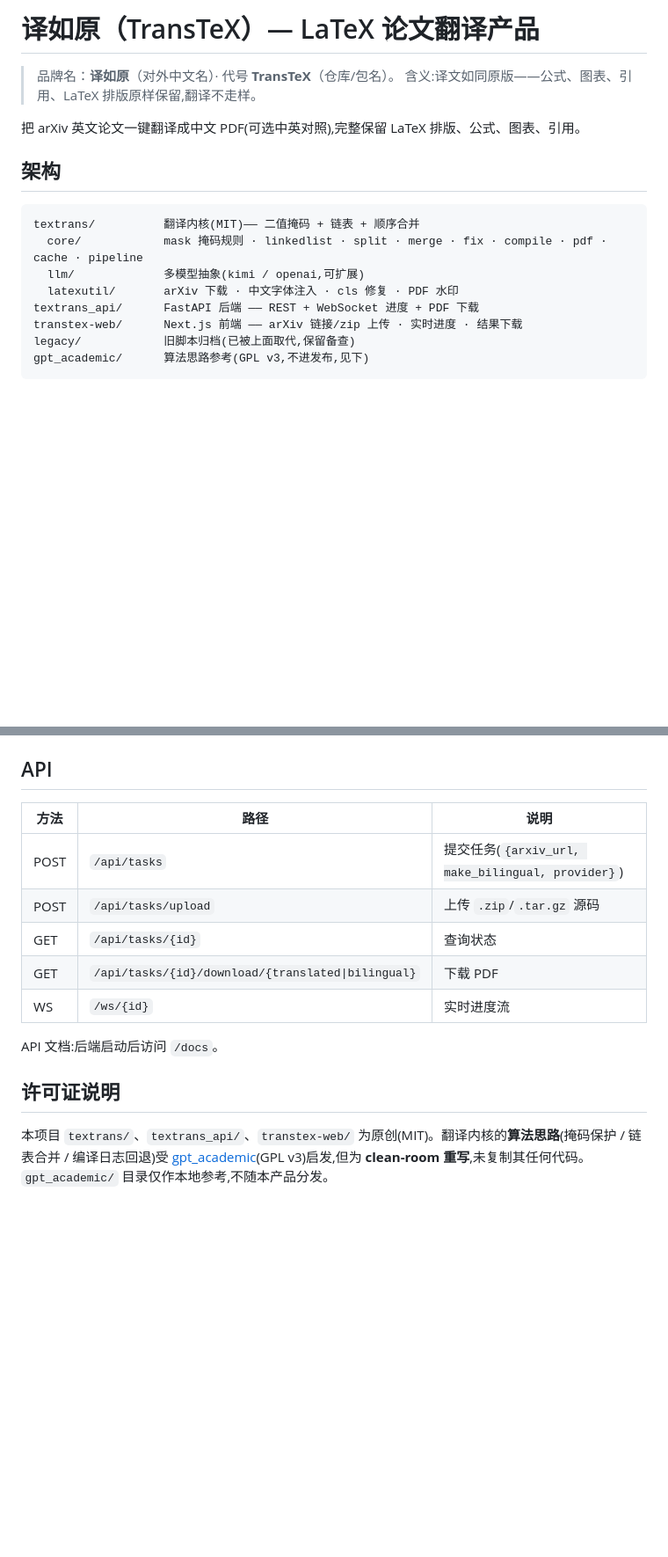
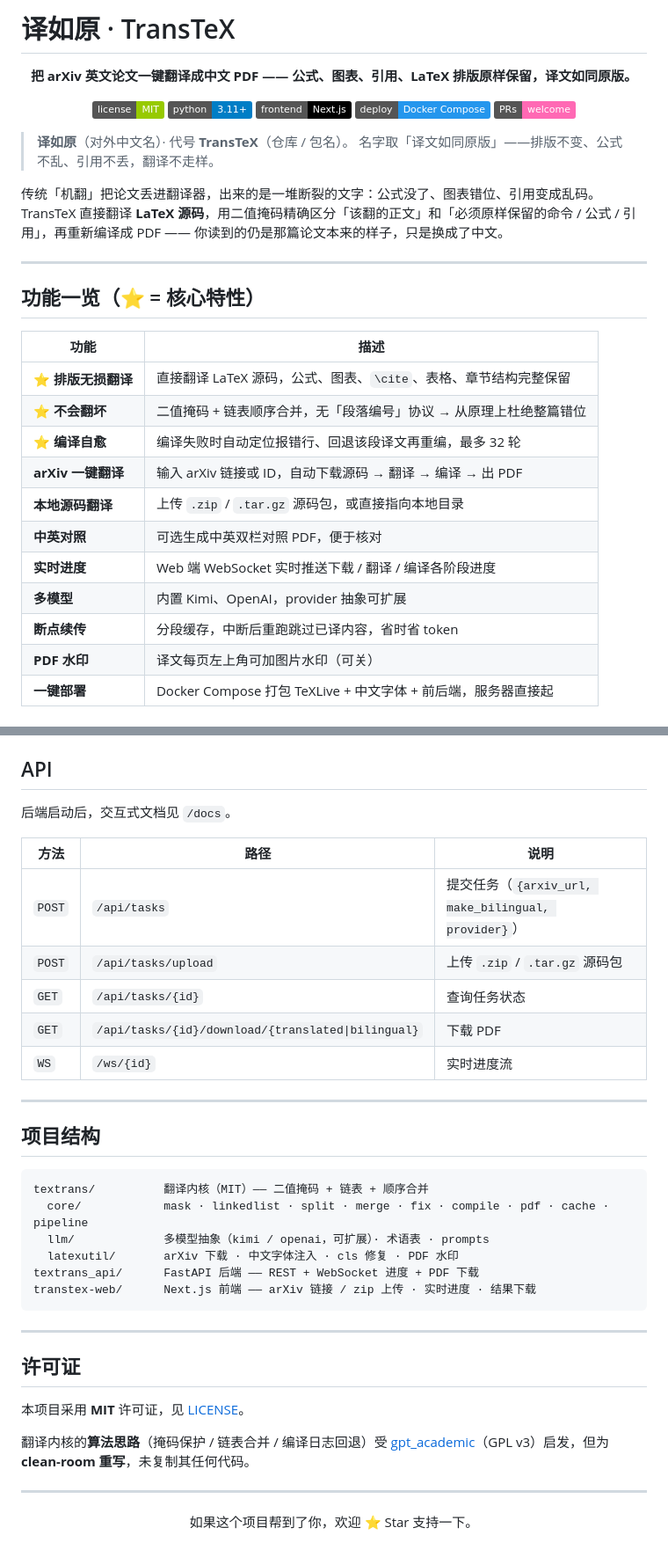
Before and after one commit to wisdom-pan/TransTeX, a Markdown page: README.md, 2 parts joined by grey strips. Shown at 88% size. Rendered like a GitHub page; badges without logos; blank space fills up the shorter version.

````diff
--- a/README.md
+++ b/README.md
@@ -1,18 +1,37 @@
-# 译如原（TransTeX）— LaTeX 论文翻译产品
+# 译如原 · TransTeX
 
-> 品牌名：**译如原**（对外中文名）· 代号 **TransTeX**（仓库/包名）。
-> 含义:译文如同原版——公式、图表、引用、LaTeX 排版原样保留,翻译不走样。
+<p align="center">
+  <b>把 arXiv 英文论文一键翻译成中文 PDF —— 公式、图表、引用、LaTeX 排版原样保留，译文如同原版。</b>
+</p>
 
-把 arXiv 英文论文一键翻译成中文 PDF(可选中英对照),完整保留 LaTeX 排版、公式、图表、引用。
+<p align="center">
+  <a href="./LICENSE"><img src="https://img.shields.io/badge/license-MIT-green.svg" alt="License: MIT"></a>
+  <img src="https://img.shields.io/badge/python-3.11%2B-blue.svg" alt="Python 3.11+">
+  <img src="https://img.shields.io/badge/frontend-Next.js-black.svg" alt="Next.js">
+  <img src="https://img.shields.io/badge/deploy-Docker%20Compose-2496ED.svg" alt="Docker">
+  <img src="https://img.shields.io/badge/PRs-welcome-ff69b4.svg" alt="PRs welcome">
+</p>
 
-## 架构
+> **译如原**（对外中文名）· 代号 **TransTeX**（仓库 / 包名）。
+> 名字取「译文如同原版」——排版不变、公式不乱、引用不丢，翻译不走样。
 
-```
-textrans/          翻译内核(MIT)—— 二值掩码 + 链表 + 顺序合并
-  core/            mask 掩码规则 · linkedlist · split · merge · fix · compile · pdf · cache · pipeline
-  llm/             多模型抽象(kimi / openai,可扩展)
-  latexutil/       arXiv 下载 · 中文字体注入 · cls 修复 · PDF 水印
-textrans_api/      FastAPI 后端 —— REST + WebSocket 进度 + PDF 下载
-transtex-web/      Next.js 前端 —— arXiv 链接/zip 上传 · 实时进度 · 结果下载
-legacy/            旧脚本归档(已被上面取代,保留备查)
-gpt_academic/      算法思路参考(GPL v3,不进发布,见下)
+传统「机翻」把论文丢进翻译器，出来的是一堆断裂的文字：公式没了、图表错位、引用变成乱码。TransTeX 直接翻译 **LaTeX 源码**，用二值掩码精确区分「该翻的正文」和「必须原样保留的命令 / 公式 / 引用」，再重新编译成 PDF —— 你读到的仍是那篇论文本来的样子，只是换成了中文。
+
+---
+
+## 功能一览（⭐ = 核心特性）
+
+| 功能 | 描述 |
+|---|---|
+| ⭐ **排版无损翻译** | 直接翻译 LaTeX 源码，公式、图表、`\cite`、表格、章节结构完整保留 |
+| ⭐ **不会翻坏** | 二值掩码 + 链表顺序合并，无「段落编号」协议 → 从原理上杜绝整篇错位 |
+| ⭐ **编译自愈** | 编译失败时自动定位报错行、回退该段译文再重编，最多 32 轮 |
+| **arXiv 一键翻译** | 输入 arXiv 链接或 ID，自动下载源码 → 翻译 → 编译 → 出 PDF |
+| **本地源码翻译** | 上传 `.zip` / `.tar.gz` 源码包，或直接指向本地目录 |
+| **中英对照** | 可选生成中英双栏对照 PDF，便于核对 |
+| **实时进度** | Web 端 WebSocket 实时推送下载 / 翻译 / 编译各阶段进度 |
+| **多模型** | 内置 Kimi、OpenAI，provider 抽象可扩展 |
+| **断点续传** | 分段缓存，中断后重跑跳过已译内容，省时省 token |
+| **PDF 水印** | 译文每页左上角可加图片水印（可关） |
+| **一键部署** | Docker Compose 打包 TeXLive + 中文字体 + 前后端，服务器直接起 |
+
@@ -74,16 +153,39 @@ docker compose up -d --build
 
 ## API
 
+后端启动后，交互式文档见 `/docs`。
+
 | 方法 | 路径 | 说明 |
 |---|---|---|
-| POST | `/api/tasks` | 提交任务(`{arxiv_url, make_bilingual, provider}`) |
-| POST | `/api/tasks/upload` | 上传 `.zip`/`.tar.gz` 源码 |
-| GET | `/api/tasks/{id}` | 查询状态 |
-| GET | `/api/tasks/{id}/download/{translated\|bilingual}` | 下载 PDF |
-| WS | `/ws/{id}` | 实时进度流 |
+| `POST` | `/api/tasks` | 提交任务（`{arxiv_url, make_bilingual, provider}`） |
+| `POST` | `/api/tasks/upload` | 上传 `.zip` / `.tar.gz` 源码包 |
+| `GET` | `/api/tasks/{id}` | 查询任务状态 |
+| `GET` | `/api/tasks/{id}/download/{translated\|bilingual}` | 下载 PDF |
+| `WS` | `/ws/{id}` | 实时进度流 |
 
-API 文档:后端启动后访问 `/docs`。
+---
 
-## 许可证说明
+## 项目结构
 
-本项目 `textrans/`、`textrans_api/`、`transtex-web/` 为原创(MIT)。翻译内核的**算法思路**(掩码保护 / 链表合并 / 编译日志回退)受 [gpt_academic](https://github.com/binary-husky/gpt_academic)(GPL v3)启发,但为 **clean-room 重写**,未复制其任何代码。`gpt_academic/` 目录仅作本地参考,不随本产品分发。
+```
+textrans/          翻译内核（MIT）—— 二值掩码 + 链表 + 顺序合并
+  core/            mask · linkedlist · split · merge · fix · compile · pdf · cache · pipeline
+  llm/             多模型抽象（kimi / openai，可扩展）· 术语表 · prompts
+  latexutil/       arXiv 下载 · 中文字体注入 · cls 修复 · PDF 水印
+textrans_api/      FastAPI 后端 —— REST + WebSocket 进度 + PDF 下载
+transtex-web/      Next.js 前端 —— arXiv 链接 / zip 上传 · 实时进度 · 结果下载
+```
+
+---
+
+## 许可证
+
+本项目采用 **MIT** 许可证，见 [LICENSE](./LICENSE)。
+
+翻译内核的**算法思路**（掩码保护 / 链表合并 / 编译日志回退）受 [gpt_academic](https://github.com/binary-husky/gpt_academic)（GPL v3）启发，但为 **clean-room 重写**，未复制其任何代码。
+
+---
+
+<p align="center">
+  如果这个项目帮到了你，欢迎 ⭐ Star 支持一下。
+</p>
````
Also changed, not shown: other parts of README.md (+98 -38 lines).
